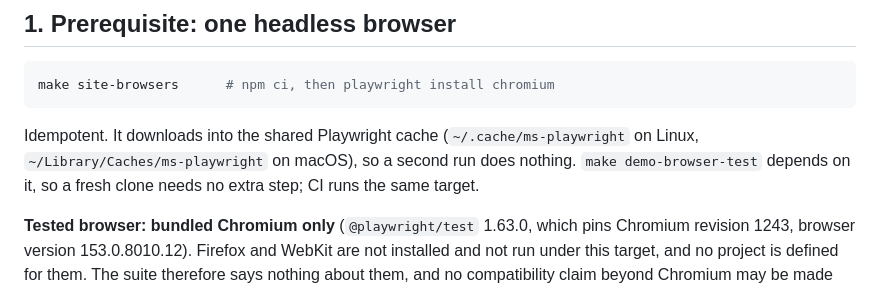
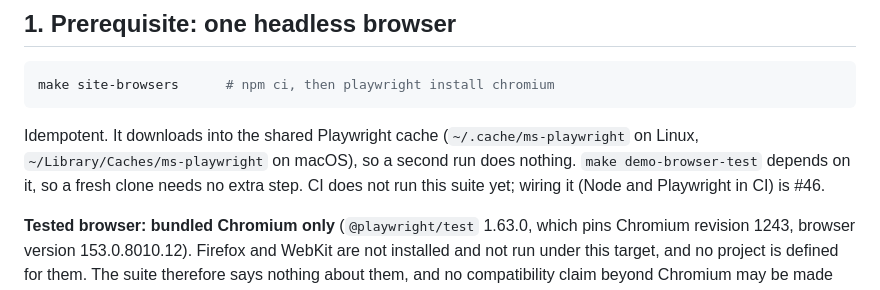
Before and after one commit to reynoldsalec/goldcountry-historical-trails, a Markdown page: docs/demo-browser-tests.md, the part around the change. Rendered like a GitHub page.

```diff
--- a/docs/demo-browser-tests.md
+++ b/docs/demo-browser-tests.md
@@ -14,7 +14,7 @@ make site-browsers      # npm ci, then playwright install chromium
 Idempotent. It downloads into the shared Playwright cache
 (`~/.cache/ms-playwright` on Linux, `~/Library/Caches/ms-playwright` on macOS), so a second
 run does nothing. `make demo-browser-test` depends on it, so a fresh clone needs no extra
-step; CI runs the same target.
+step. CI does not run this suite yet; wiring it (Node and Playwright in CI) is #46.
 
 **Tested browser: bundled Chromium only** (`@playwright/test` 1.63.0, which pins Chromium
 revision 1243, browser version 153.0.8010.12). Firefox and WebKit are not installed and not
```
Also changed, not shown: README.md (+0 -6 lines).
